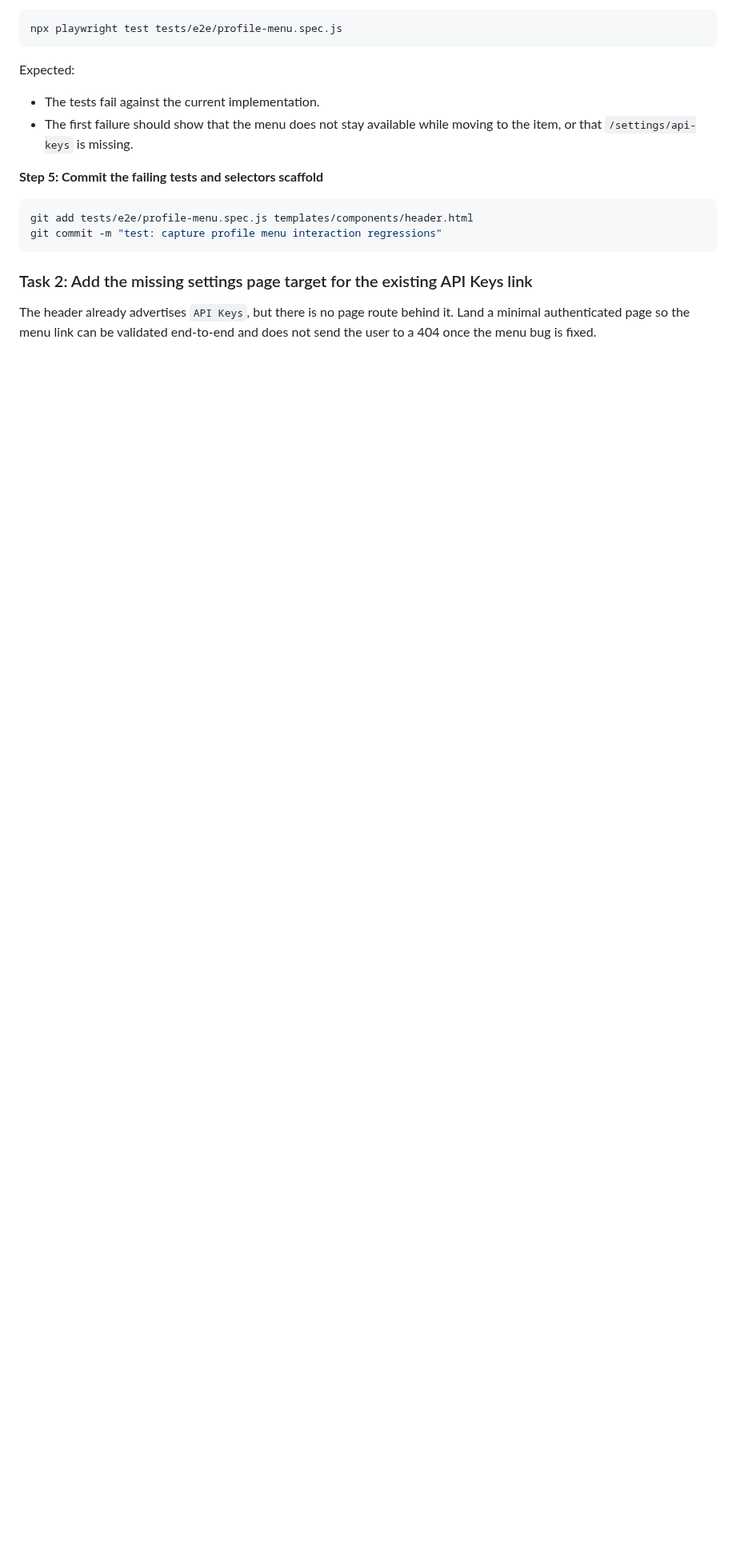
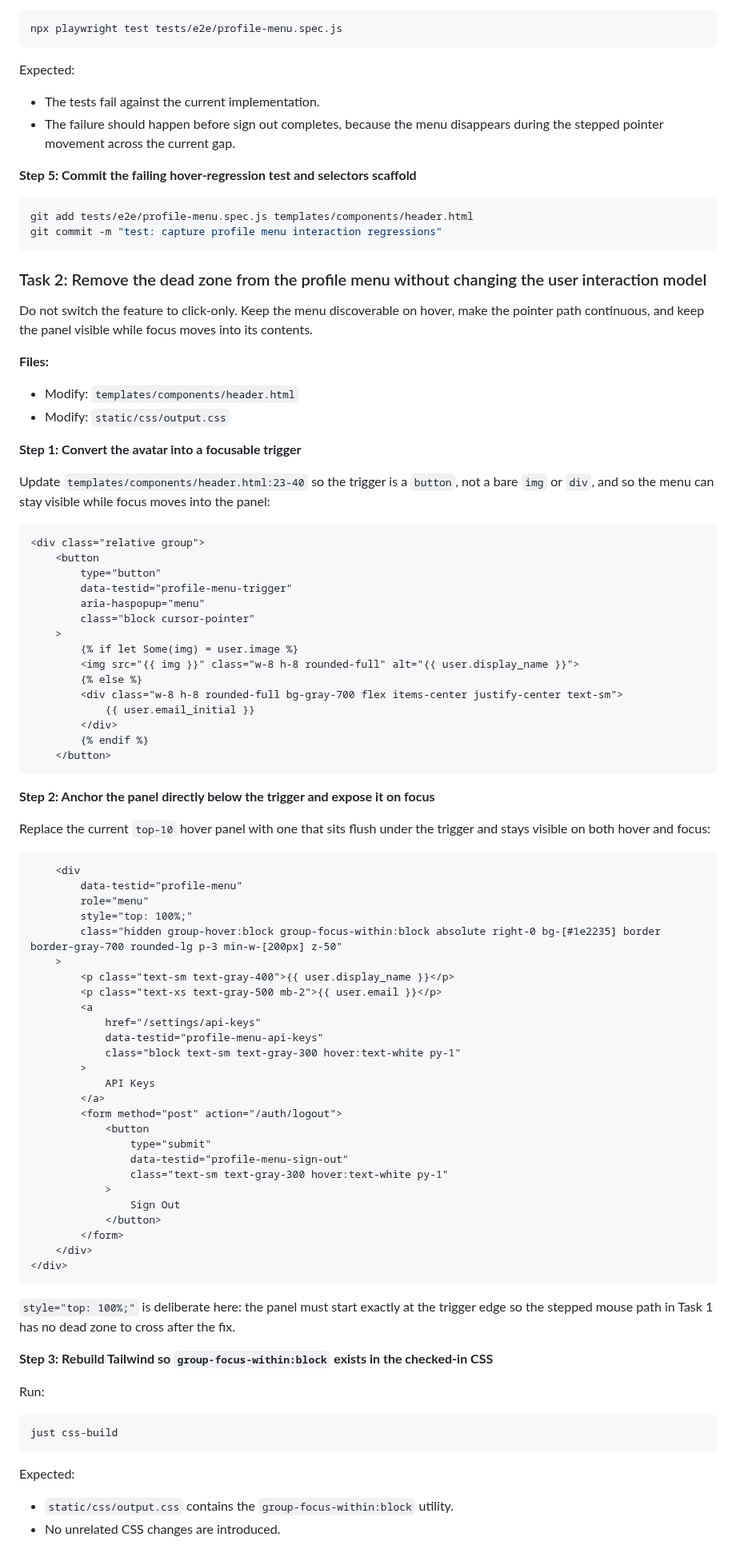
Before and after one commit to willisrocks/boopmark, a Markdown page: docs/plans/2026-03-09-fix-profile-menu-hover.md, the part around one of its changes. Shown at 80% size. Rendered like a GitHub page; blank space fills up the shorter version.

````diff
--- a/docs/plans/2026-03-09-fix-profile-menu-hover.md
+++ b/docs/plans/2026-03-09-fix-profile-menu-hover.md
@@ -93,15 +102,89 @@ npx playwright test tests/e2e/profile-menu.spec.js
 
 Expected:
 - The tests fail against the current implementation.
-- The first failure should show that the menu does not stay available while moving to the item, or that `/settings/api-keys` is missing.
+- The failure should happen before sign out completes, because the menu disappears during the stepped pointer movement across the current gap.
 
-**Step 5: Commit the failing tests and selectors scaffold**
+**Step 5: Commit the failing hover-regression test and selectors scaffold**
 
 ```bash
 git add tests/e2e/profile-menu.spec.js templates/components/header.html
 git commit -m "test: capture profile menu interaction regressions"
 ```
 
-### Task 2: Add the missing settings page target for the existing API Keys link
+### Task 2: Remove the dead zone from the profile menu without changing the user interaction model
 
-The header already advertises `API Keys`, but there is no page route behind it. Land a minimal authenticated page so the menu link can be validated end-to-end and does not send the user to a 404 once the menu bug is fixed.
+Do not switch the feature to click-only. Keep the menu discoverable on hover, make the pointer path continuous, and keep the panel visible while focus moves into its contents.
+
+**Files:**
+- Modify: `templates/components/header.html`
+- Modify: `static/css/output.css`
+
+**Step 1: Convert the avatar into a focusable trigger**
+
+Update `templates/components/header.html:23-40` so the trigger is a `button`, not a bare `img` or `div`, and so the menu can stay visible while focus moves into the panel:
+
+```html
+<div class="relative group">
+    <button
+        type="button"
+        data-testid="profile-menu-trigger"
+        aria-haspopup="menu"
+        class="block cursor-pointer"
+    >
+        {% if let Some(img) = user.image %}
+        <img src="{{ img }}" class="w-8 h-8 rounded-full" alt="{{ user.display_name }}">
+        {% else %}
+        <div class="w-8 h-8 rounded-full bg-gray-700 flex items-center justify-center text-sm">
+            {{ user.email_initial }}
+        </div>
+        {% endif %}
+    </button>
+```
+
+**Step 2: Anchor the panel directly below the trigger and expose it on focus**
+
+Replace the current `top-10` hover panel with one that sits flush under the trigger and stays visible on both hover and focus:
+
+```html
+    <div
+        data-testid="profile-menu"
+        role="menu"
+        style="top: 100%;"
+        class="hidden group-hover:block group-focus-within:block absolute right-0 bg-[#1e2235] border border-gray-700 rounded-lg p-3 min-w-[200px] z-50"
+    >
+        <p class="text-sm text-gray-400">{{ user.display_name }}</p>
+        <p class="text-xs text-gray-500 mb-2">{{ user.email }}</p>
+        <a
+            href="/settings/api-keys"
+            data-testid="profile-menu-api-keys"
+            class="block text-sm text-gray-300 hover:text-white py-1"
+        >
+            API Keys
+        </a>
+        <form method="post" action="/auth/logout">
+            <button
+                type="submit"
+                data-testid="profile-menu-sign-out"
+                class="text-sm text-gray-300 hover:text-white py-1"
+            >
+                Sign Out
+            </button>
+        </form>
+    </div>
+</div>
+```
+
+`style="top: 100%;"` is deliberate here: the panel must start exactly at the trigger edge so the stepped mouse path in Task 1 has no dead zone to cross after the fix.
+
+**Step 3: Rebuild Tailwind so `group-focus-within:block` exists in the checked-in CSS**
+
+Run:
+
+```bash
+just css-build
+```
+
+Expected:
+- `static/css/output.css` contains the `group-focus-within:block` utility.
+- No unrelated CSS changes are introduced.
+
````
Also changed, not shown: other parts of docs/plans/2026-03-09-fix-profile-menu-hover.md (+98 -173 lines).
